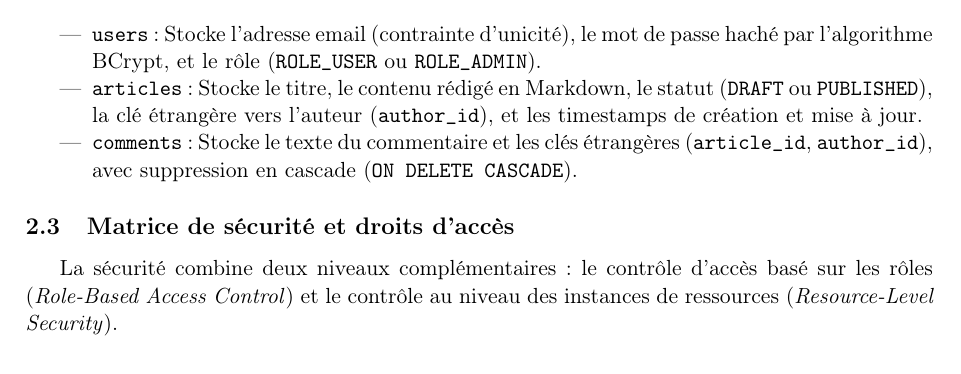
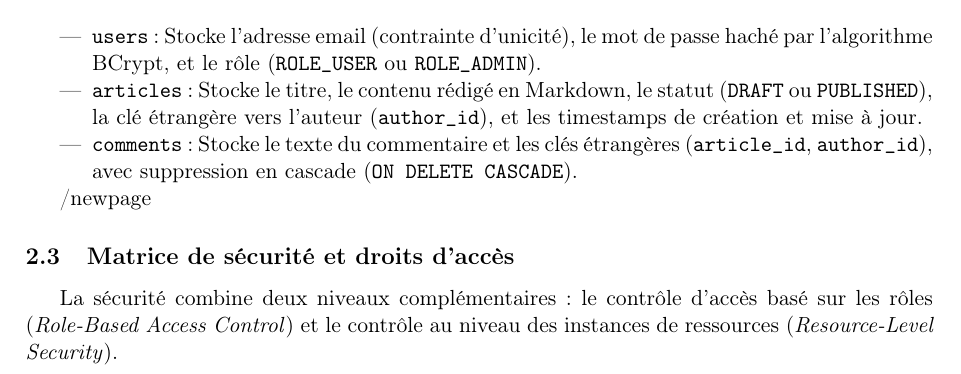
Before and after one commit to florianppn/mini-blog, a LaTeX document (doc/rapport.tex): part of page 7 of 12, cut so that both start at the same text. Compiled offline with pdfLaTeX.

Commit message:
docs: mise à jour du rapport

```diff
--- a/doc/rapport.tex
+++ b/doc/rapport.tex
@@ -241,6 +241,8 @@ Le schéma de la base de données est composé de trois tables principales :
     \item \textbf{\texttt{comments}} : Stocke le texte du commentaire et les clés étrangères (\texttt{article\_id}, \texttt{author\_id}), avec suppression en cascade (\texttt{ON DELETE CASCADE}).
 \end{itemize}
 
+/newpage
+
 \subsection{Matrice de sécurité et droits d'accès}
 
 La sécurité combine deux niveaux complémentaires : le contrôle d'accès basé sur les rôles (\textit{Role-Based Access Control}) et le contrôle au niveau des instances de ressources (\textit{Resource-Level Security}).
```
Also changed, not shown: doc/rapport.pdf.
